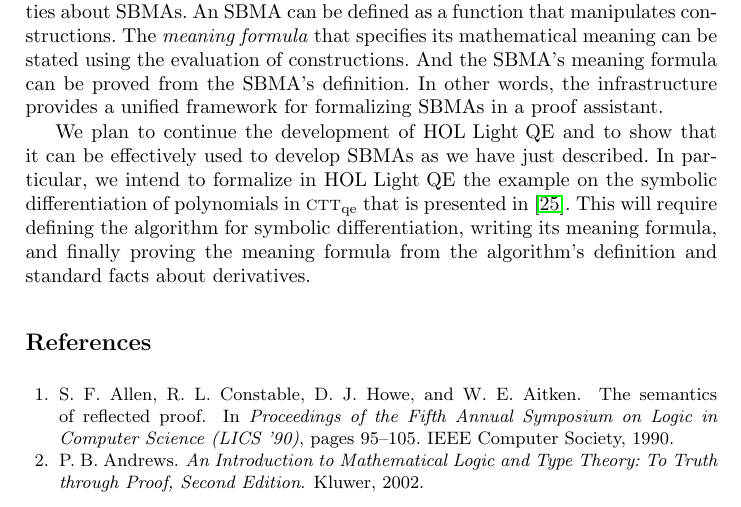
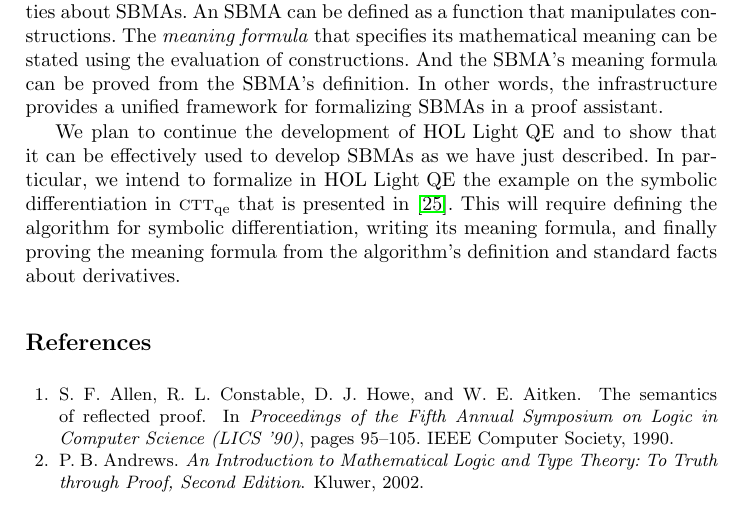
Before and after one commit to JacquesCarette/MathScheme, a LaTeX thesis (papers/hol-light-qe/hol-light-qe.tex): part of page 16 of 19, cut so that both start at the same text. Compiled offline with pdfLaTeX.

Commit message:
Minus polynomial.

```diff
--- a/papers/hol-light-qe/hol-light-qe.tex
+++ b/papers/hol-light-qe/hol-light-qe.tex
@@ -1277,11 +1277,11 @@ assistant.
 We plan to continue the development of {\HLQE} and to show that it can
 be effectively used to develop SBMAs as we have just described.  In
 particular, we intend to formalize in {\HLQE} the example on the
-symbolic differentiation of polynomials in {\churchqe} that is
-presented in~\cite{FarmerArxiv16}.  This will require defining the
-algorithm for symbolic differentiation, writing its meaning formula,
-and finally proving the meaning formula from the algorithm's
-definition and standard facts about derivatives.
+symbolic differentiation in {\churchqe} that is presented
+in~\cite{FarmerArxiv16}.  This will require defining the algorithm for
+symbolic differentiation, writing its meaning formula, and finally
+proving the meaning formula from the algorithm's definition and
+standard facts about derivatives.
 
 \bibliography{imps,hol-light-qe}
 \bibliographystyle{plain}
```
Also changed, not shown: papers/hol-light-qe/hol-light-qe.pdf.
